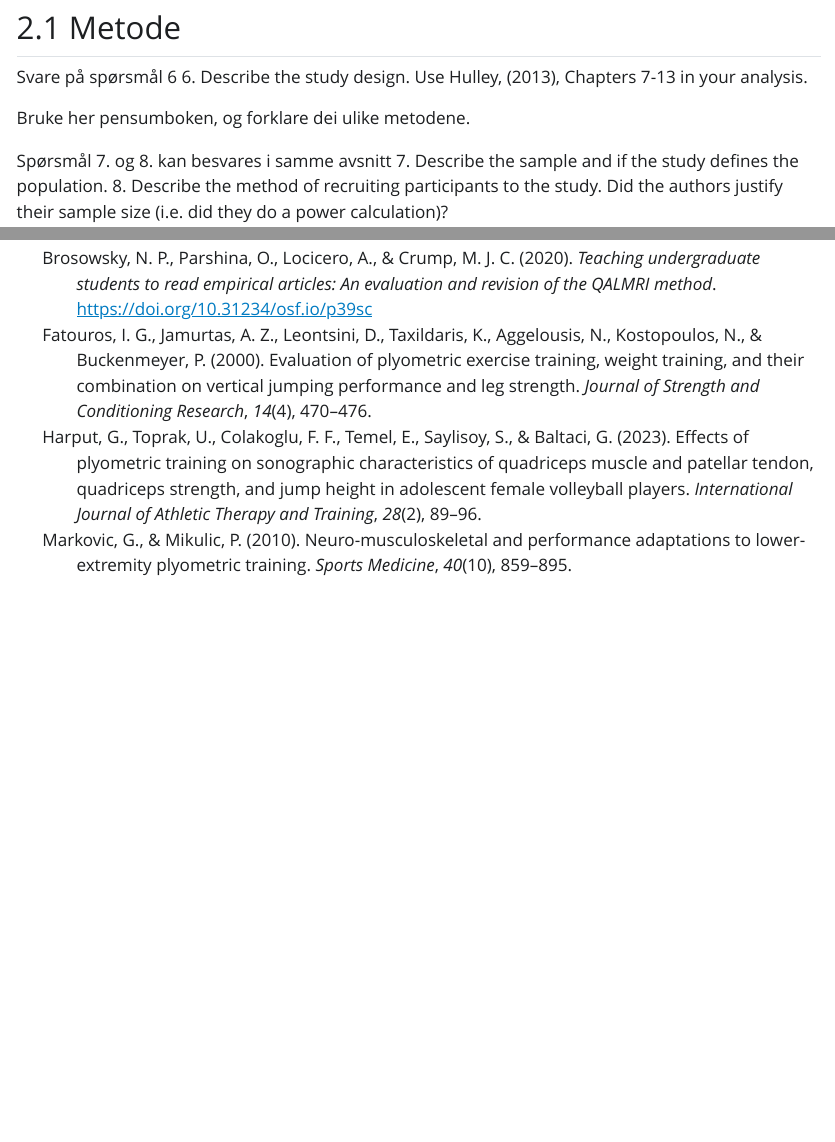
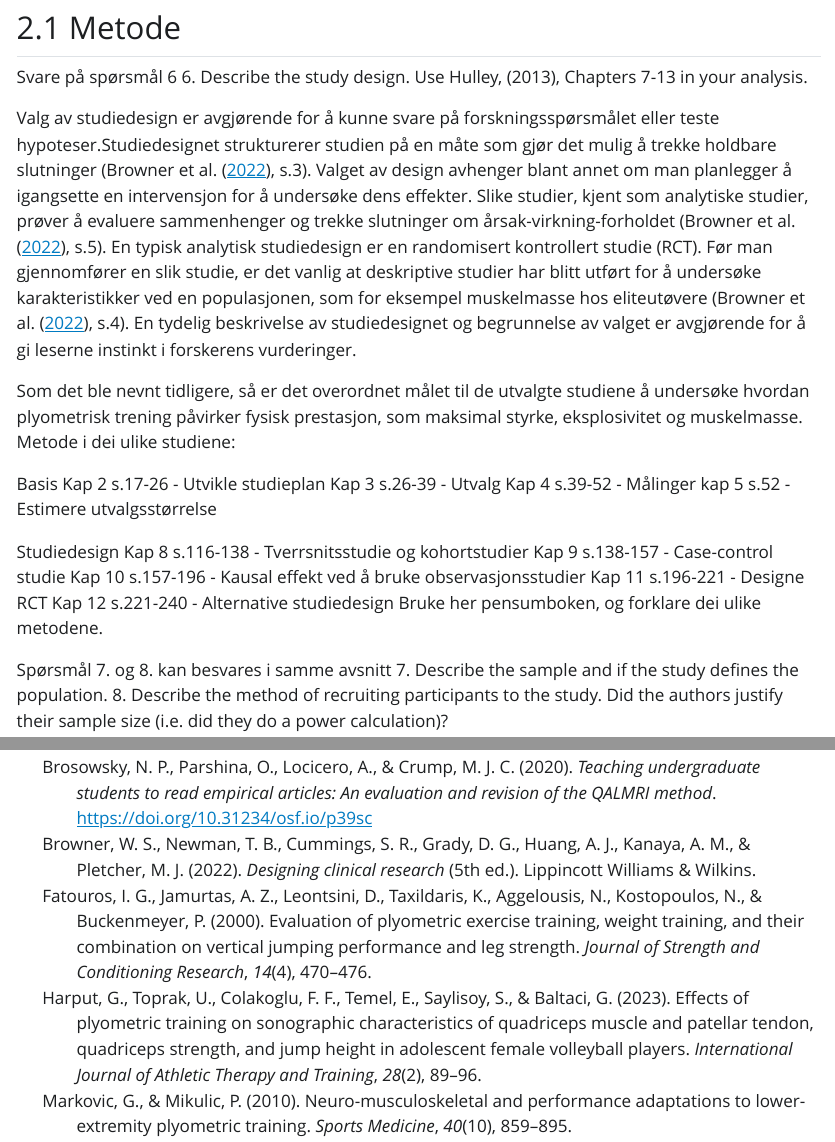
Before and after one commit to sivertveseth/Assignment-4-Study-design, a Quarto document (Assignment4.qmd): the page in a window 1100 px wide, from 4660 px down, and a second part further down, joined at a grey line. The pictures show the output file Assignment4.html that the author committed with the source, opened offline; Quarto's library style sheets are replaced by a plain one without menus.

Commit message:
Oppdatert analyse del
Svar på spm 6

```diff
--- a/Assignment4.qmd
+++ b/Assignment4.qmd
@@ -111,3 +111,4 @@ Kan man kanskje her lage ein figur? Det overordna målet øverst og trekke det u
 Svare på spørsmål 6
 6. Describe the study design. Use Hulley, (2013), Chapters 7-13 in your analysis.
 
+Valg av studiedesign er avgjørende for å kunne svare på forskningsspørsmålet eller teste hypoteser.Studiedesignet strukturerer studien på en måte som gjør det mulig å trekke holdbare slutninger (@browner2022, s.3). Valget av design avhenger blant annet om man planlegger å igangsette en intervensjon for å undersøke dens effekter. Slike studier, kjent som analytiske studier, prøver å evaluere sammenhenger og trekke slutninger om årsak-virkning-forholdet (@browner2022, s.5). En typisk analytisk studiedesign er en randomisert kontrollert studie (RCT). Før man gjennomfører en slik studie, er det vanlig at deskriptive studier har blitt utført for å undersøke karakteristikker ved en populasjonen, som for eksempel muskelmasse hos eliteutøvere (@browner2022, s.4). En tydelig beskrivelse av studiedesignet og begrunnelse av valget er avgjørende for å gi leserne instinkt i forskerens vurderinger.
@@ -114,3 +124,15 @@ Svare på spørsmål 6
+Basis
+Kap 2 s.17-26 - Utvikle studieplan
+Kap 3 s.26-39 - Utvalg
+Kap 4 s.39-52 - Målinger
+kap 5 s.52 - Estimere utvalgsstørrelse
+
+Studiedesign
+Kap 8 s.116-138 - Tverrsnitsstudie og kohortstudier
+Kap 9 s.138-157 - Case-control studie
+Kap 10 s.157-196 - Kausal effekt ved å bruke observasjonsstudier
+Kap 11 s.196-221 - Designe RCT
+Kap 12 s.221-240 - Alternative studiedesign
 Bruke her pensumboken, og forklare dei ulike metodene.
 
 Spørsmål 7. og 8. kan besvares i samme avsnitt
```
Also changed, not shown: Assignment4.html, Assignment4.qmd (11 more changed lines).
